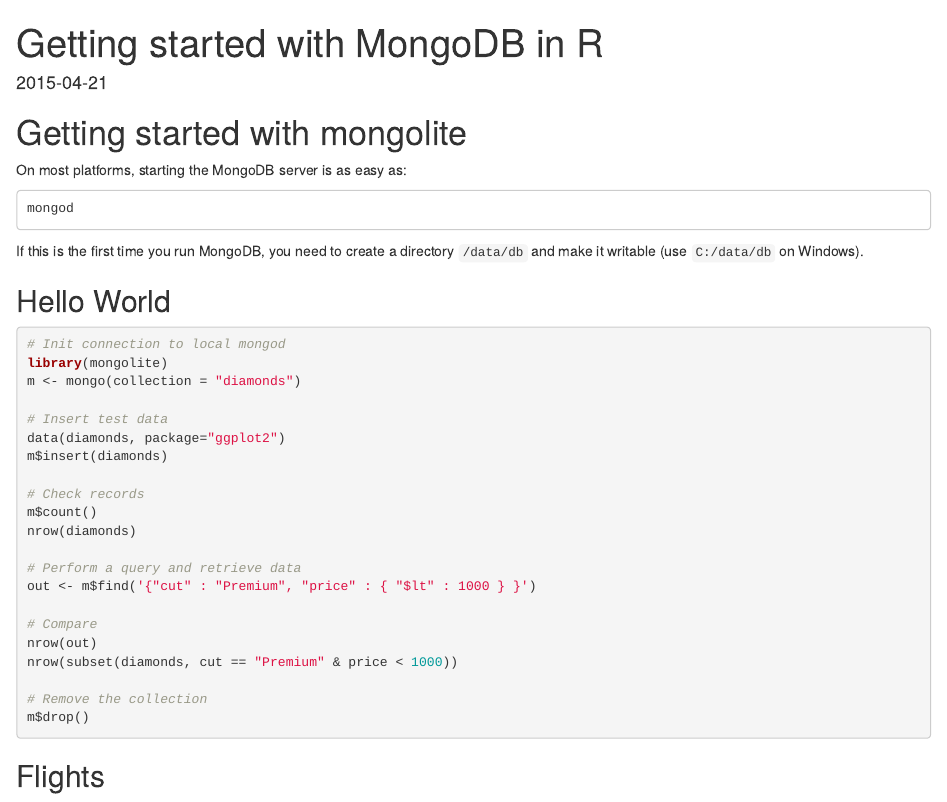
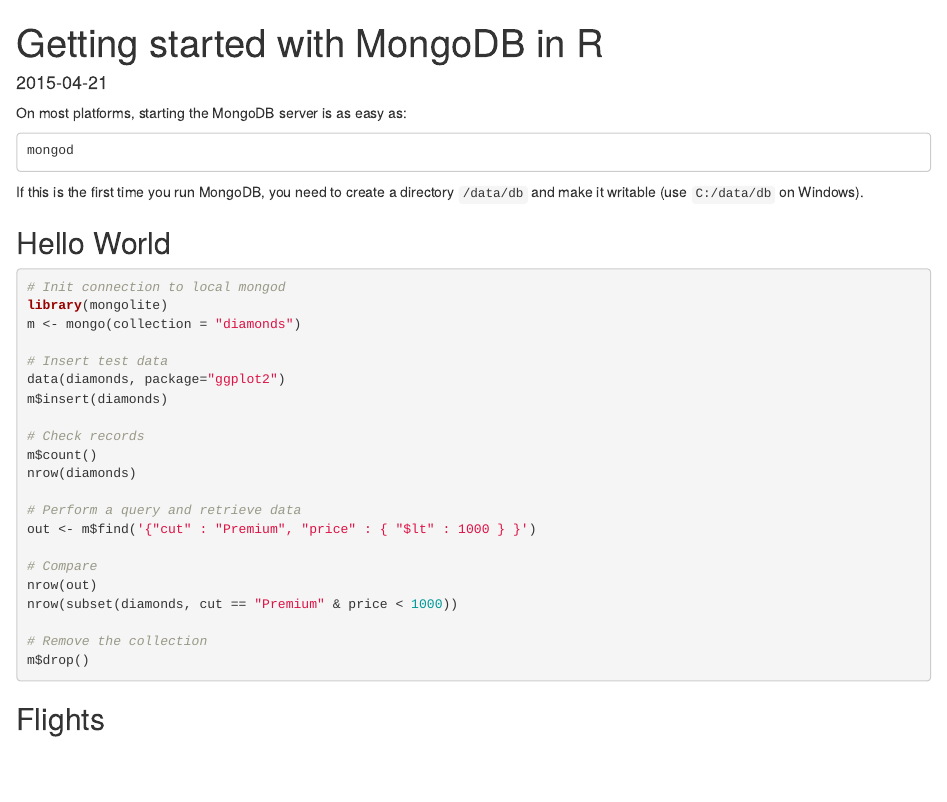
Before and after one commit to jeroen/mongolite, an R Markdown document (vignettes/intro.Rmd): the page in a window 1100 px wide, from its top. Rendered offline with R 4.5, knitr and Pandoc, with nearby package versions.

Commit message:
Remove double title

```diff
--- a/vignettes/intro.Rmd
+++ b/vignettes/intro.Rmd
@@ -8,9 +8,6 @@ vignette: >
   %\VignetteEngine{knitr::rmarkdown}
   \usepackage[utf8]{inputenc}
 ---
-
-Getting started with mongolite
-==============================
 
 On most platforms, starting the MongoDB server is as easy as:
 
```
